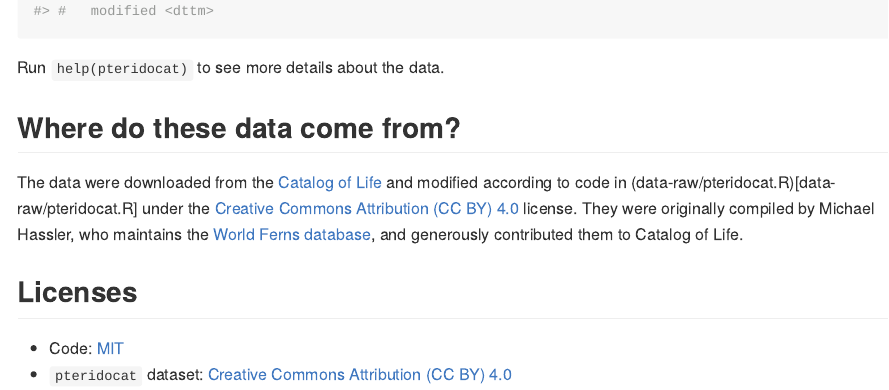
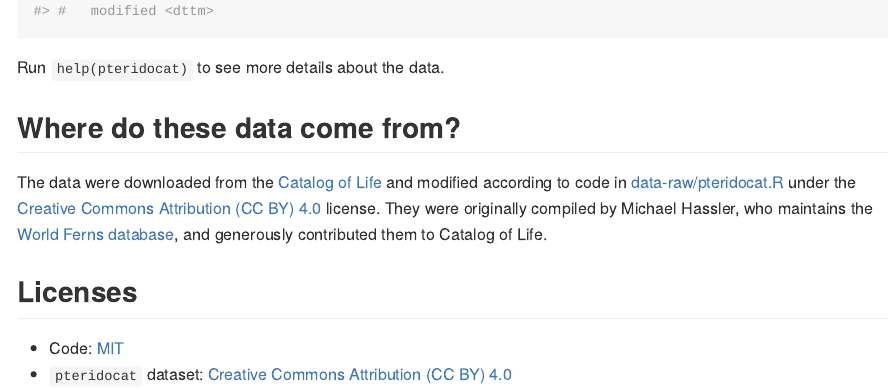
Before and after one commit to fernphy/pteridocat, an R Markdown document (README.Rmd): the page in a window 1100 px wide, from 890 px down. The pictures show the output file README.md that the author committed with the source, drawn offline in the style of GitHub.

Commit message:
Update README

```diff
--- a/README.Rmd
+++ b/README.Rmd
@@ -45,7 +45,7 @@ Run `help(pteridocat)` to see more details about the data.
 ## Where do these data come from?
 
 The data were downloaded from the [Catalog of Life](https://www.catalogueoflife.org/) and
-modified according to code in (data-raw/pteridocat.R)[data-raw/pteridocat.R] under the
+modified according to code in [data-raw/pteridocat.R](data-raw/pteridocat.R) under the
 [Creative Commons Attribution (CC BY) 4.0](https://creativecommons.org/licenses/by/4.0/) license.
 They were originally compiled by Michael Hassler, who maintains the [World Ferns
 database](https://www.worldplants.de/world-ferns/ferns-and-lycophytes-list), and
```
Also changed, not shown: README.md.
